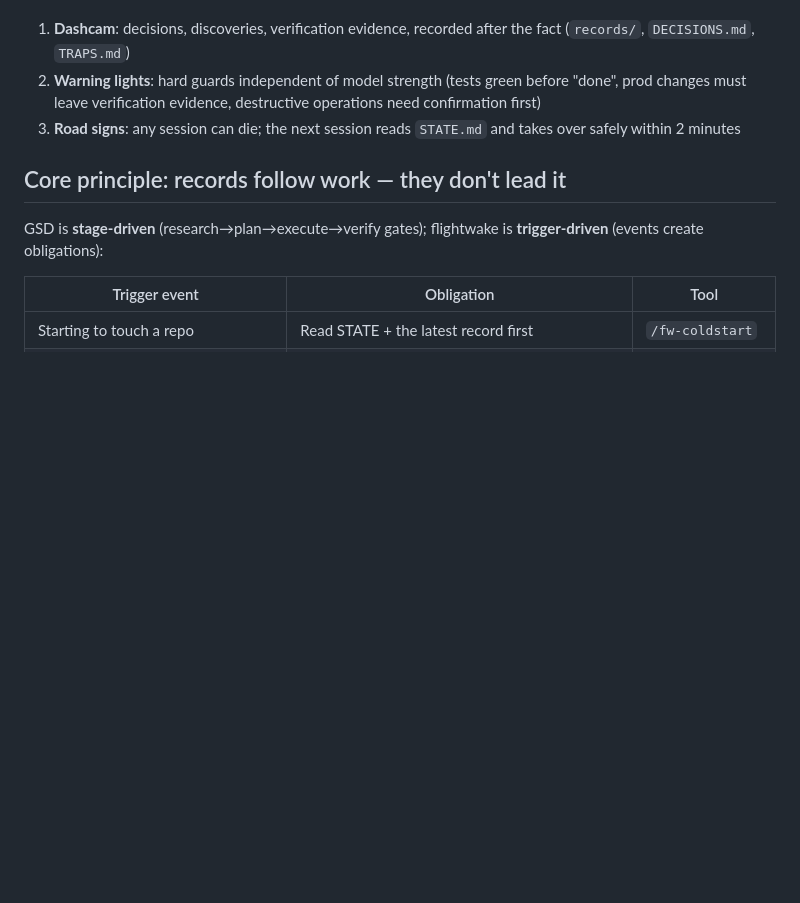
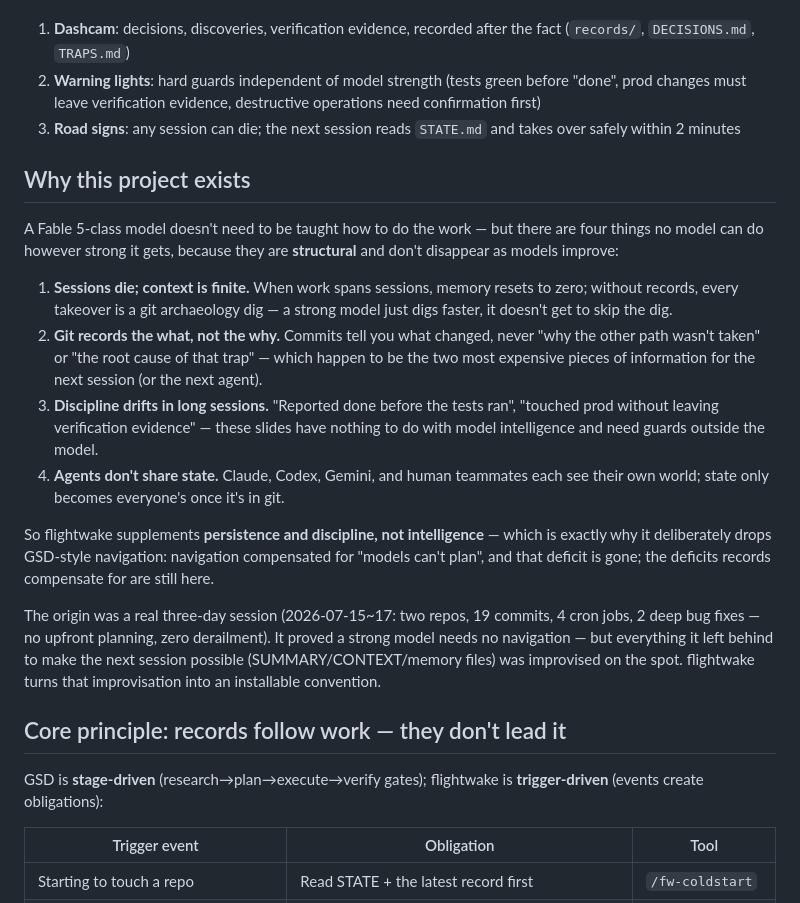
Before and after one commit to kaiwutech-TW/flightwake, a Markdown page: README.en.md, the part around one of its changes. Drawn GitHub-style; blank space fills up the shorter version.

```diff
--- a/README.en.md
+++ b/README.en.md
@@ -9,6 +9,19 @@ Its ancestor in spirit is GSD: GSD is **navigation** (turn-by-turn guidance for
 1. **Dashcam**: decisions, discoveries, verification evidence, recorded after the fact (`records/`, `DECISIONS.md`, `TRAPS.md`)
 2. **Warning lights**: hard guards independent of model strength (tests green before "done", prod changes must leave verification evidence, destructive operations need confirmation first)
 3. **Road signs**: any session can die; the next session reads `STATE.md` and takes over safely within 2 minutes
+
+## Why this project exists
+
+A Fable 5-class model doesn't need to be taught how to do the work — but there are four things no model can do however strong it gets, because they are **structural** and don't disappear as models improve:
+
+1. **Sessions die; context is finite.** When work spans sessions, memory resets to zero; without records, every takeover is a git archaeology dig — a strong model just digs faster, it doesn't get to skip the dig.
+2. **Git records the what, not the why.** Commits tell you what changed, never "why the other path wasn't taken" or "the root cause of that trap" — which happen to be the two most expensive pieces of information for the next session (or the next agent).
+3. **Discipline drifts in long sessions.** "Reported done before the tests ran", "touched prod without leaving verification evidence" — these slides have nothing to do with model intelligence and need guards outside the model.
+4. **Agents don't share state.** Claude, Codex, Gemini, and human teammates each see their own world; state only becomes everyone's once it's in git.
+
+So flightwake supplements **persistence and discipline, not intelligence** — which is exactly why it deliberately drops GSD-style navigation: navigation compensated for "models can't plan", and that deficit is gone; the deficits records compensate for are still here.
+
+The origin was a real three-day session (2026-07-15~17: two repos, 19 commits, 4 cron jobs, 2 deep bug fixes — no upfront planning, zero derailment). It proved a strong model needs no navigation — but everything it left behind to make the next session possible (SUMMARY/CONTEXT/memory files) was improvised on the spot. flightwake turns that improvisation into an installable convention.
 
 ## Core principle: records follow work — they don't lead it
 
```
Also changed, not shown: other parts of README.en.md (+31 -4 lines), README.md (+42 -4 lines).
